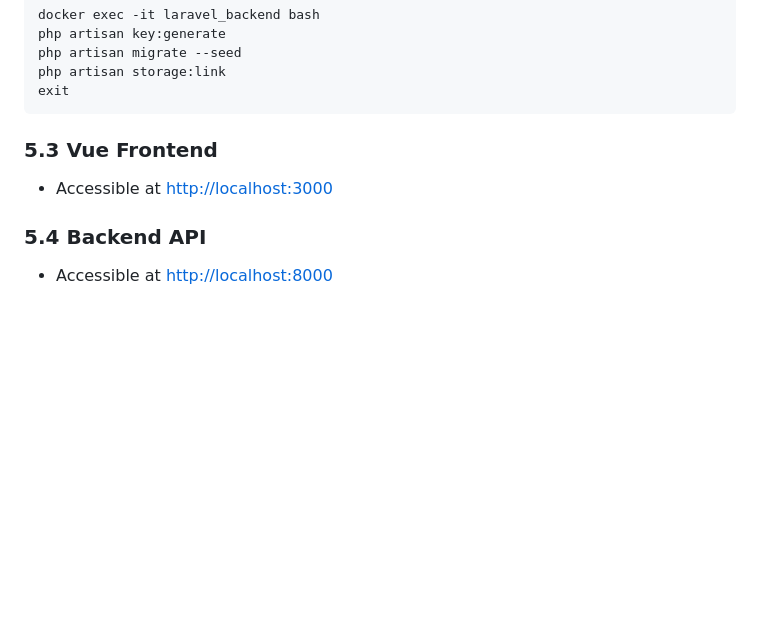
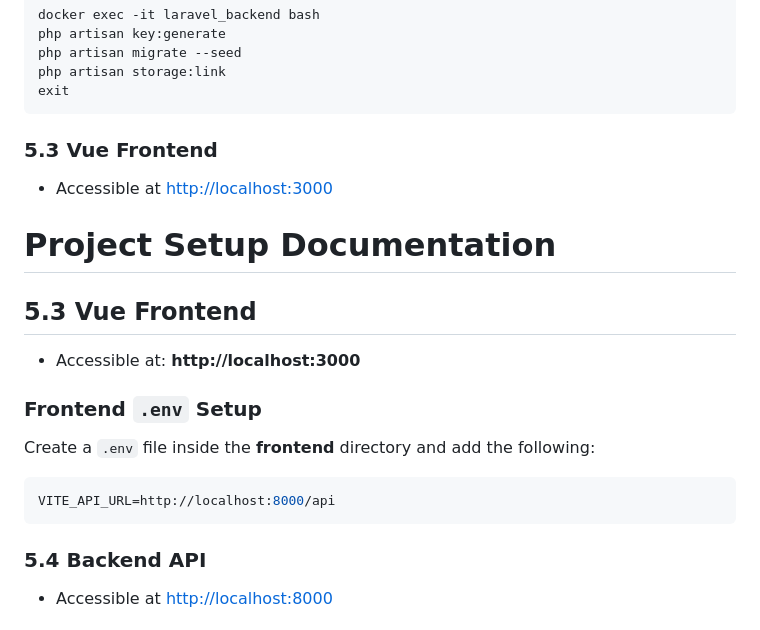
Before and after one commit to mdshiabulcse/mini-school-attendance, a Markdown page: PROJECT_SETUP.md, the part around the change. GitHub-like rendering; blank space fills up the shorter version.

````diff
--- a/PROJECT_SETUP.md
+++ b/PROJECT_SETUP.md
@@ -258,6 +258,21 @@ exit
 
 * Accessible at [http://localhost:3000](http://localhost:3000)
 
+# Project Setup Documentation
+
+## 5.3 Vue Frontend
+
+- Accessible at: **http://localhost:3000**
+
+### Frontend `.env` Setup
+
+Create a `.env` file inside the **frontend** directory and add the following:
+
+```env
+VITE_API_URL=http://localhost:8000/api
+```
+
+
 ### 5.4 Backend API
 
 * Accessible at [http://localhost:8000](http://localhost:8000)
````
